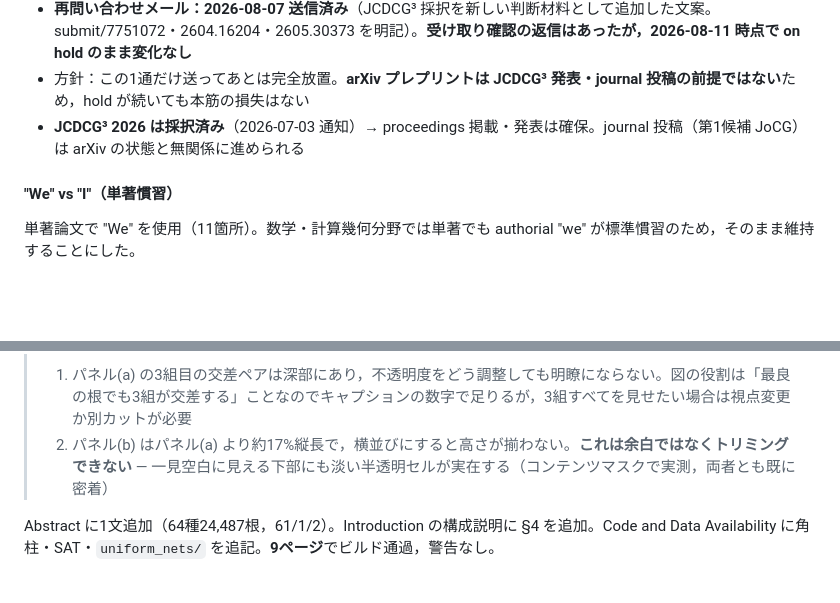
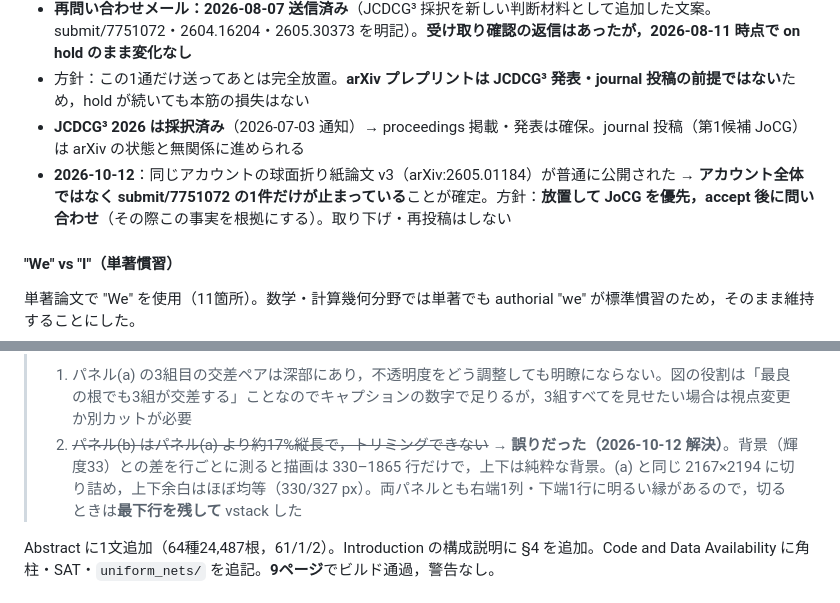
Before and after one commit to takashi-randomwalker/apple-peel-4d, a Markdown page: CLAUDE.md, 2 parts joined by grey strips. Rendered like a GitHub page; blank space fills up the shorter version.

```diff
--- a/CLAUDE.md
+++ b/CLAUDE.md
@@ -606,6 +641,7 @@ Coxeter "Regular Polytopes" 3rd ed. (Dover, 1973) に 120-cell の**頂点座標
 - **再問い合わせメール：2026-08-07 送信済み**（JCDCG³ 採択を新しい判断材料として追加した文案。submit/7751072・2604.16204・2605.30373 を明記）。**受け取り確認の返信はあったが，2026-08-11 時点で on hold のまま変化なし**
 - 方針：この1通だけ送ってあとは完全放置。**arXiv プレプリントは JCDCG³ 発表・journal 投稿の前提ではない**ため，hold が続いても本筋の損失はない
 - **JCDCG³ 2026 は採択済み**（2026-07-03 通知）→ proceedings 掲載・発表は確保。journal 投稿（第1候補 JoCG）は arXiv の状態と無関係に進められる
+- **2026-10-12**：同じアカウントの球面折り紙論文 v3（arXiv:2605.01184）が普通に公開された → **アカウント全体ではなく submit/7751072 の1件だけが止まっている**ことが確定。方針：**放置して JoCG を優先，accept 後に問い合わせ**（その際この事実を根拠にする）。取り下げ・再投稿はしない
 
 #### "We" vs "I"（単著慣習）
 
@@ -897,7 +933,7 @@ uniform_nets/
 
 > **未解決の限界（2点）**
 > 1. パネル(a) の3組目の交差ペアは深部にあり，不透明度をどう調整しても明瞭にならない。図の役割は「最良の根でも3組が交差する」ことなのでキャプションの数字で足りるが，3組すべてを見せたい場合は視点変更か別カットが必要
-> 2. パネル(b) はパネル(a) より約17%縦長で，横並びにすると高さが揃わない。**これは余白ではなくトリミングできない** — 一見空白に見える下部にも淡い半透明セルが実在する（コンテンツマスクで実測，両者とも既に密着）
+> 2. ~~パネル(b) はパネル(a) より約17%縦長で，トリミングできない~~ → **誤りだった（2026-10-12 解決）**。背景（輝度33）との差を行ごとに測ると描画は 330–1865 行だけで，上下は純粋な背景。(a) と同じ 2167×2194 に切り詰め，上下余白はほぼ均等（330/327 px）。両パネルとも右端1列・下端1行に明るい縁があるので，切るときは**最下行を残して** vstack した
 
 Abstract に1文追加（64種24,487根，61/1/2）。Introduction の構成説明に §4 を追加。Code and Data Availability に角柱・SAT・`uniform_nets/` を追記。**9ページ**でビルド通過，警告なし。
 
```
Also changed, not shown: other parts of CLAUDE.md (+35 -0 lines).
